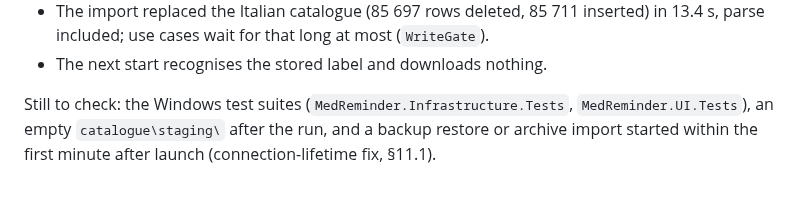
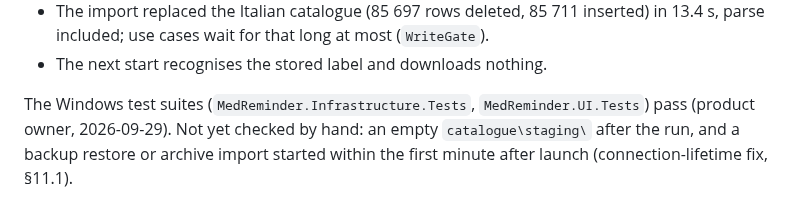
Before and after one commit to vger70/MedReminder, a Markdown page: docs/analysis/ANALYSIS-CATALOGUE-REMOTE-FEED.md, the part around the change. Rendered like a GitHub page.

Commit message:
Record the passing Windows test run in the AIFA feed analysis
Co-Authored-By: Claude Opus 5.5 <noreply@anthropic.com>
Claude-Session: https://claude.ai/code/session_019k1H7Aue4Ngbt65Wxfi6mN

```diff
--- a/docs/analysis/ANALYSIS-CATALOGUE-REMOTE-FEED.md
+++ b/docs/analysis/ANALYSIS-CATALOGUE-REMOTE-FEED.md
@@ -548,7 +548,8 @@ What this confirms:
   long at most (`WriteGate`).
 - The next start recognises the stored label and downloads nothing.
 
-Still to check: the Windows test suites (`MedReminder.Infrastructure.Tests`,
-`MedReminder.UI.Tests`), an empty `catalogue\staging\` after the run,
-and a backup restore or archive import started within the first minute
-after launch (connection-lifetime fix, §11.1).
+The Windows test suites (`MedReminder.Infrastructure.Tests`,
+`MedReminder.UI.Tests`) pass (product owner, 2026-09-29). Not yet
+checked by hand: an empty `catalogue\staging\` after the run, and a
+backup restore or archive import started within the first minute after
+launch (connection-lifetime fix, §11.1).
```
